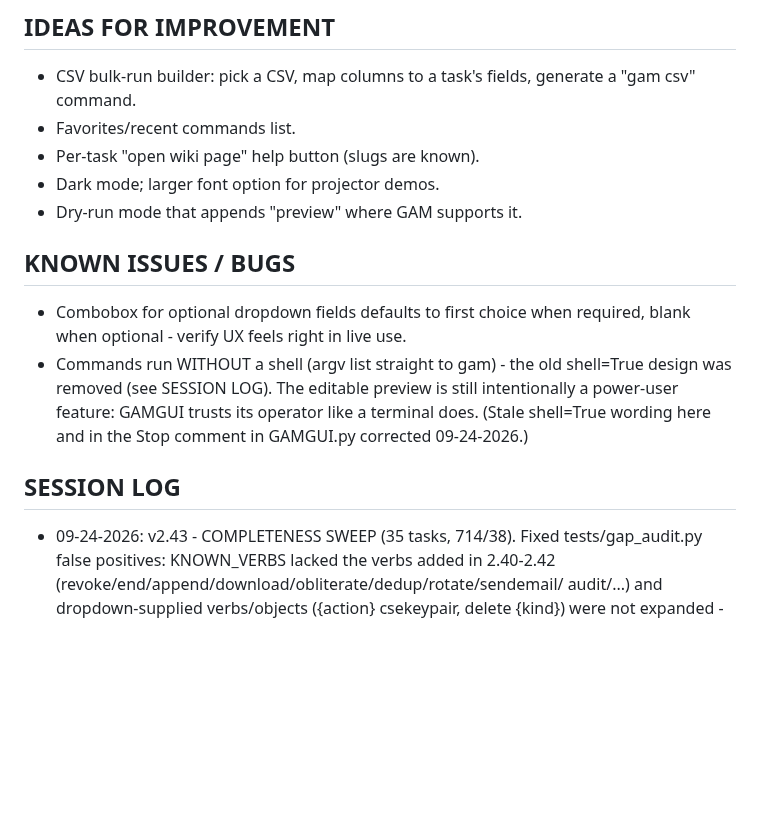
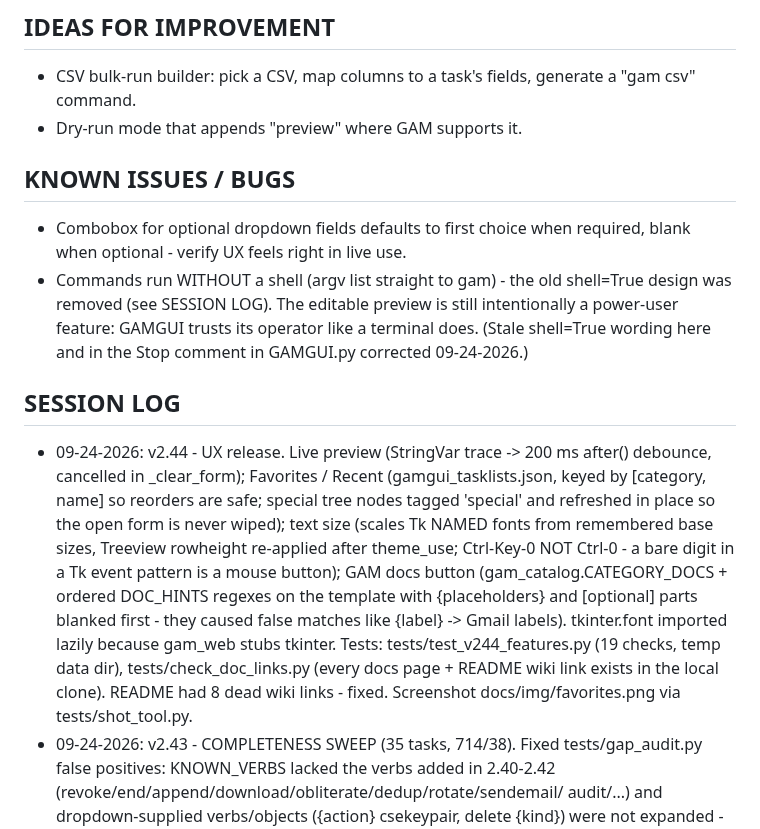
Before and after one commit to GuruGabe/GAM-GUI-Overlay, a Markdown page: NOTES.md, the part around the change. Drawn GitHub-style; blank space fills up the shorter version.

```diff
--- a/NOTES.md
+++ b/NOTES.md
@@ -330,9 +330,6 @@
 ## IDEAS FOR IMPROVEMENT
 - CSV bulk-run builder: pick a CSV, map columns to a task's fields,
   generate a "gam csv" command.
-- Favorites/recent commands list.
-- Per-task "open wiki page" help button (slugs are known).
-- Dark mode; larger font option for projector demos.
 - Dry-run mode that appends "preview" where GAM supports it.
 
 ## KNOWN ISSUES / BUGS
@@ -345,6 +342,20 @@
   comment in GAMGUI.py corrected 09-24-2026.)
 
 ## SESSION LOG
+- 09-24-2026: v2.44 - UX release. Live preview (StringVar trace ->
+  200 ms after() debounce, cancelled in _clear_form); Favorites / Recent
+  (gamgui_tasklists.json, keyed by [category, name] so reorders are safe;
+  special tree nodes tagged 'special' and refreshed in place so the open form
+  is never wiped); text size (scales Tk NAMED fonts from remembered base
+  sizes, Treeview rowheight re-applied after theme_use; Ctrl-Key-0 NOT
+  Ctrl-0 - a bare digit in a Tk event pattern is a mouse button); GAM docs
+  button (gam_catalog.CATEGORY_DOCS + ordered DOC_HINTS regexes on the
+  template with {placeholders} and [optional] parts blanked first - they
+  caused false matches like {label} -> Gmail labels). tkinter.font imported
+  lazily because gam_web stubs tkinter. Tests: tests/test_v244_features.py
+  (19 checks, temp data dir), tests/check_doc_links.py (every docs page +
+  README wiki link exists in the local clone). README had 8 dead wiki links -
+  fixed. Screenshot docs/img/favorites.png via tests/shot_tool.py.
 - 09-24-2026: v2.43 - COMPLETENESS SWEEP (35 tasks, 714/38). Fixed
   tests/gap_audit.py false positives: KNOWN_VERBS lacked the verbs added in
   2.40-2.42 (revoke/end/append/download/obliterate/dedup/rotate/sendemail/
```
Also changed, not shown: README.md (+26 -8 lines), docs/img/favorites.png (added), 5 other files.
